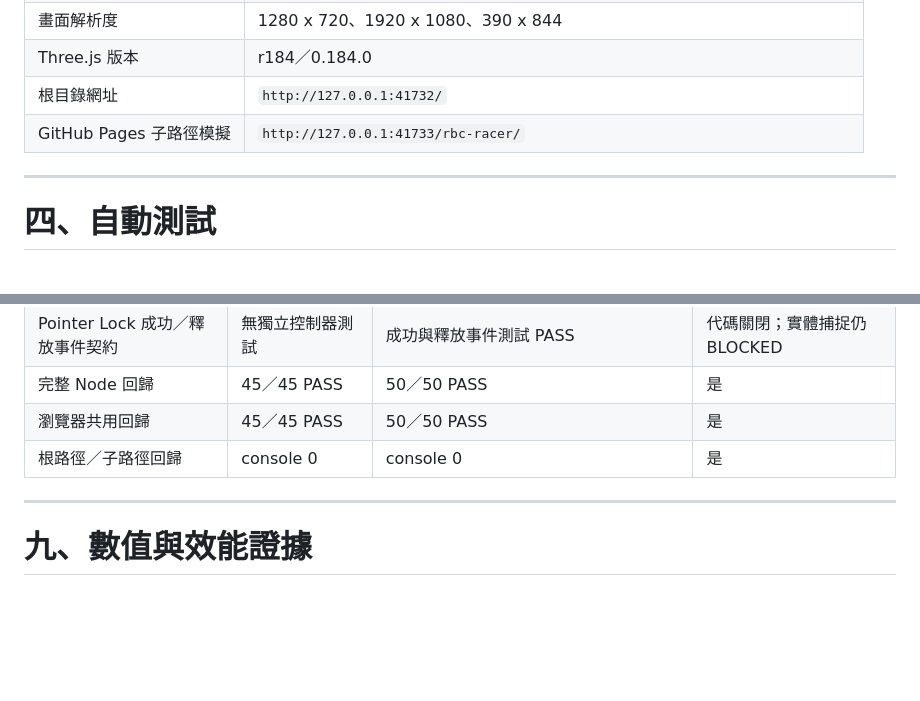
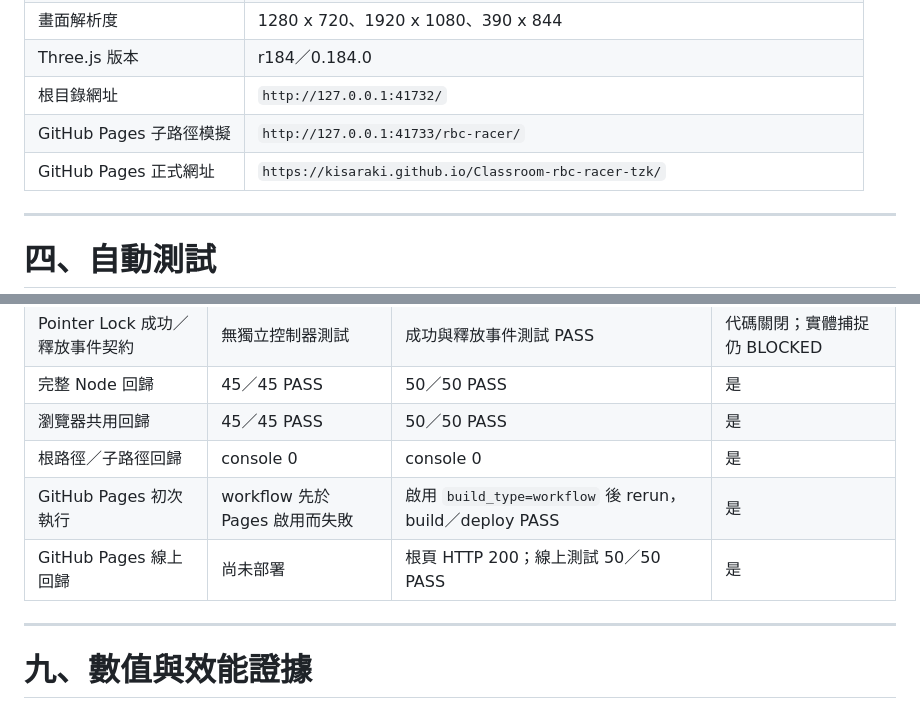
Before and after one commit to kisaraki/Classroom-rbc-racer-tzk, a Markdown page: reports/phase-01-report.md, 2 parts joined by grey strips. GitHub-like rendering; blank space fills up the shorter version.

```diff
--- a/reports/phase-01-report.md
+++ b/reports/phase-01-report.md
@@ -64,6 +64,7 @@
 | Three.js 版本 | r184／0.184.0 |
 | 根目錄網址 | `http://127.0.0.1:41732/` |
 | GitHub Pages 子路徑模擬 | `http://127.0.0.1:41733/rbc-racer/` |
+| GitHub Pages 正式網址 | `https://kisaraki.github.io/Classroom-rbc-racer-tzk/` |
 
 ---
 
@@ -159,6 +162,8 @@ Promise 明確回傳 root document 不適用於 Pointer Lock。這是測試文
 | 完整 Node 回歸 | 45／45 PASS | 50／50 PASS | 是 |
 | 瀏覽器共用回歸 | 45／45 PASS | 50／50 PASS | 是 |
 | 根路徑／子路徑回歸 | console 0 | console 0 | 是 |
+| GitHub Pages 初次執行 | workflow 先於 Pages 啟用而失敗 | 啟用 `build_type=workflow` 後 rerun，build／deploy PASS | 是 |
+| GitHub Pages 線上回歸 | 尚未部署 | 根頁 HTTP 200；線上測試 50／50 PASS | 是 |
 
 ---
 
```
Also changed, not shown: other parts of reports/phase-01-report.md (+5 -2 lines), 1 other file.
